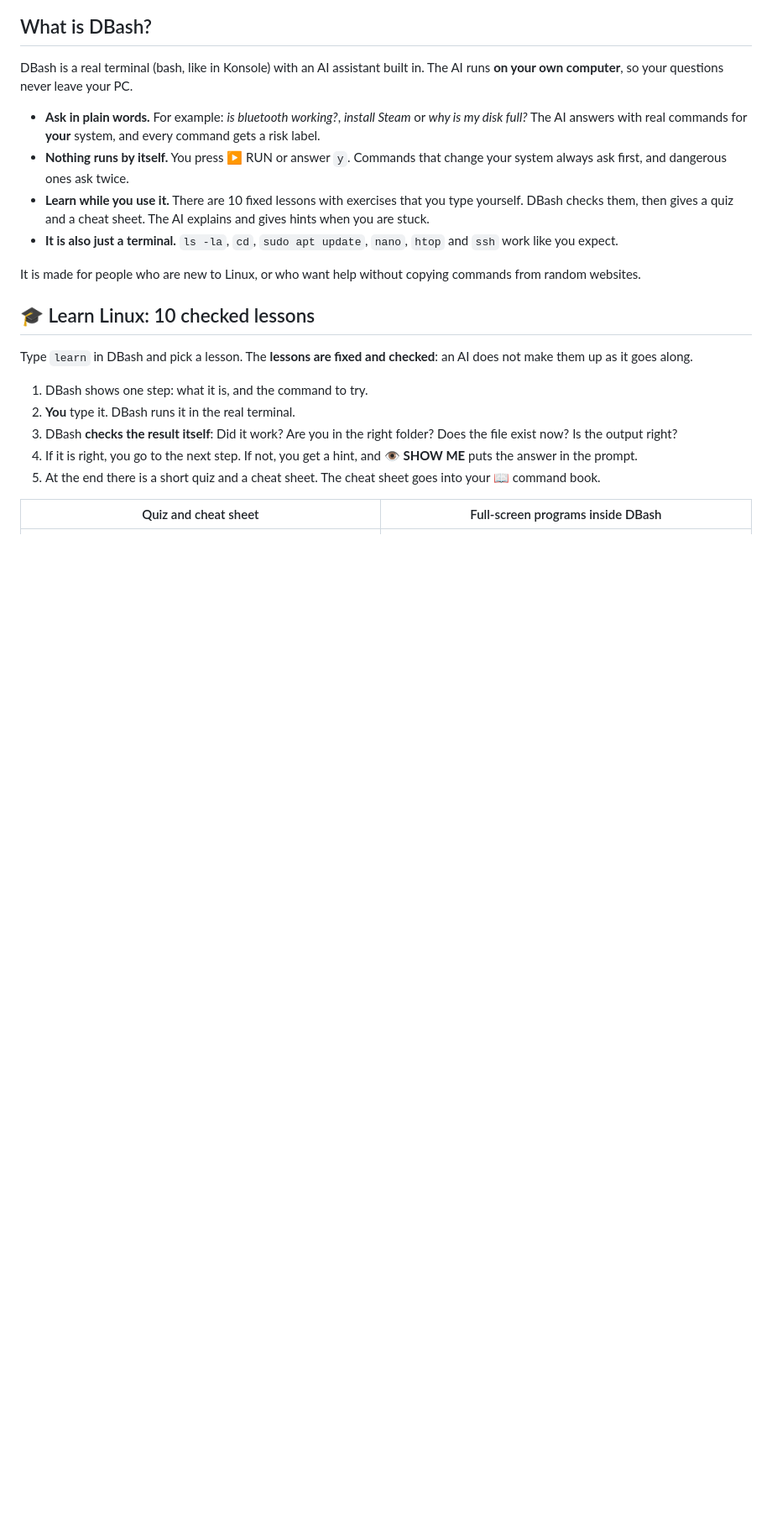
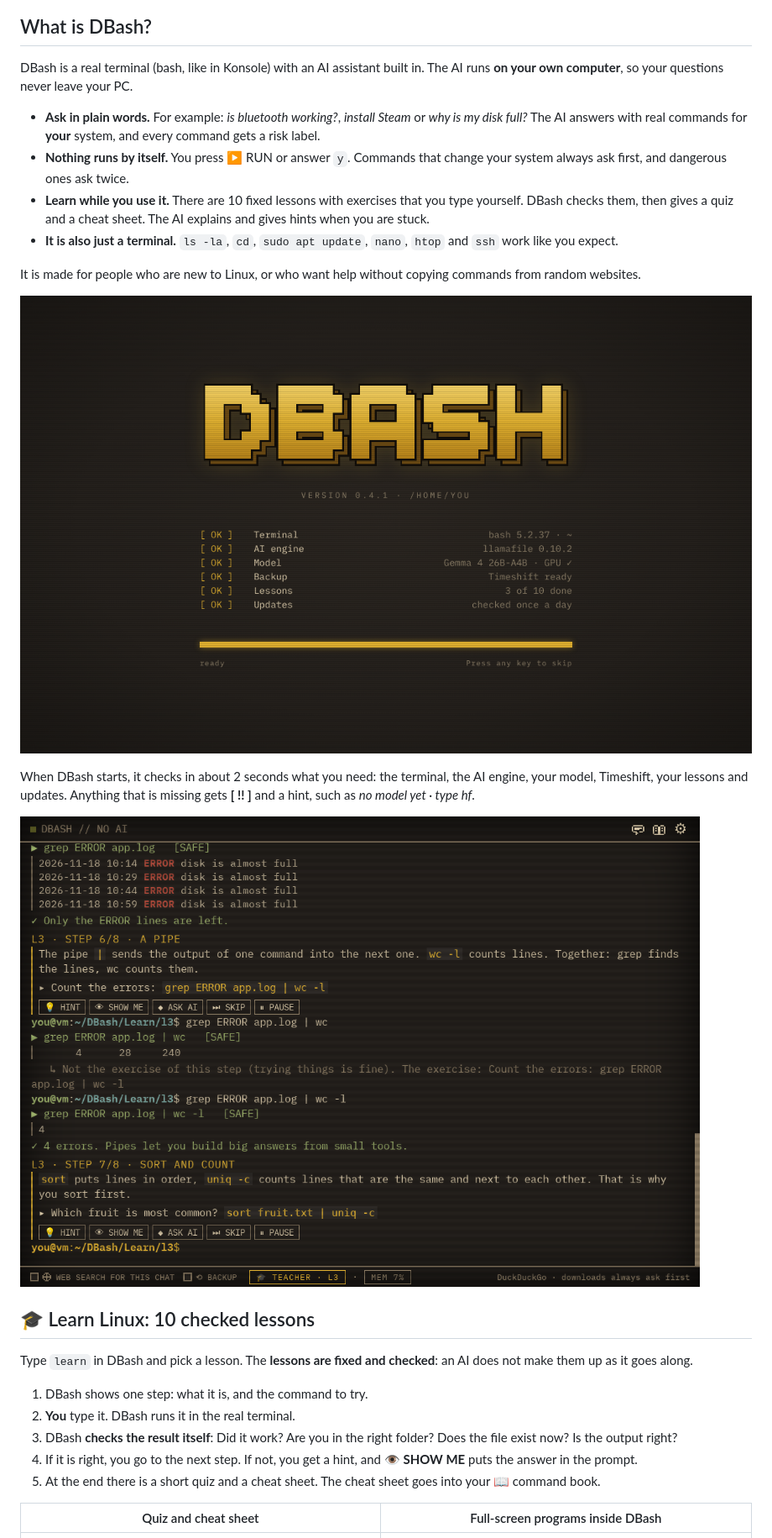
Before and after one commit to DRetro83/DBash, a Markdown page: README.md, the part around one of its changes. Shown at 84% size. Drawn GitHub-style; pictures changed too: docs/img/splash.png (added); blank space fills up the shorter version.

```diff
--- a/README.md
+++ b/README.md
@@ -22,6 +20,16 @@ DBash is a real terminal (bash, like in Konsole) with an AI assistant built in.
 - **It is also just a terminal.** `ls -la`, `cd`, `sudo apt update`, `nano`, `htop` and `ssh` work like you expect.
 
 It is made for people who are new to Linux, or who want help without copying commands from random websites.
+
+<div align="center">
+
+![The DBash loading screen: it checks the terminal, the AI engine, your model, backups, lessons and updates](docs/img/splash.png)
+
+</div>
+
+When DBash starts, it checks in about 2 seconds what you need: the terminal, the AI engine, your model, Timeshift, your lessons and updates. Anything that is missing gets **[ !! ]** and a hint, such as *no model yet · type hf*.
+
+![DBash: a lesson in the Teacher role](docs/img/lesson.png)
 
 ## 🎓 Learn Linux: 10 checked lessons
 
```
Also changed, not shown: other parts of README.md (+3 -4 lines), CHANGELOG.md (+4 -0 lines), docs/ontwerp-nl.md (+12 -0 lines), docs/img/banner.png (added), 9 other files.
